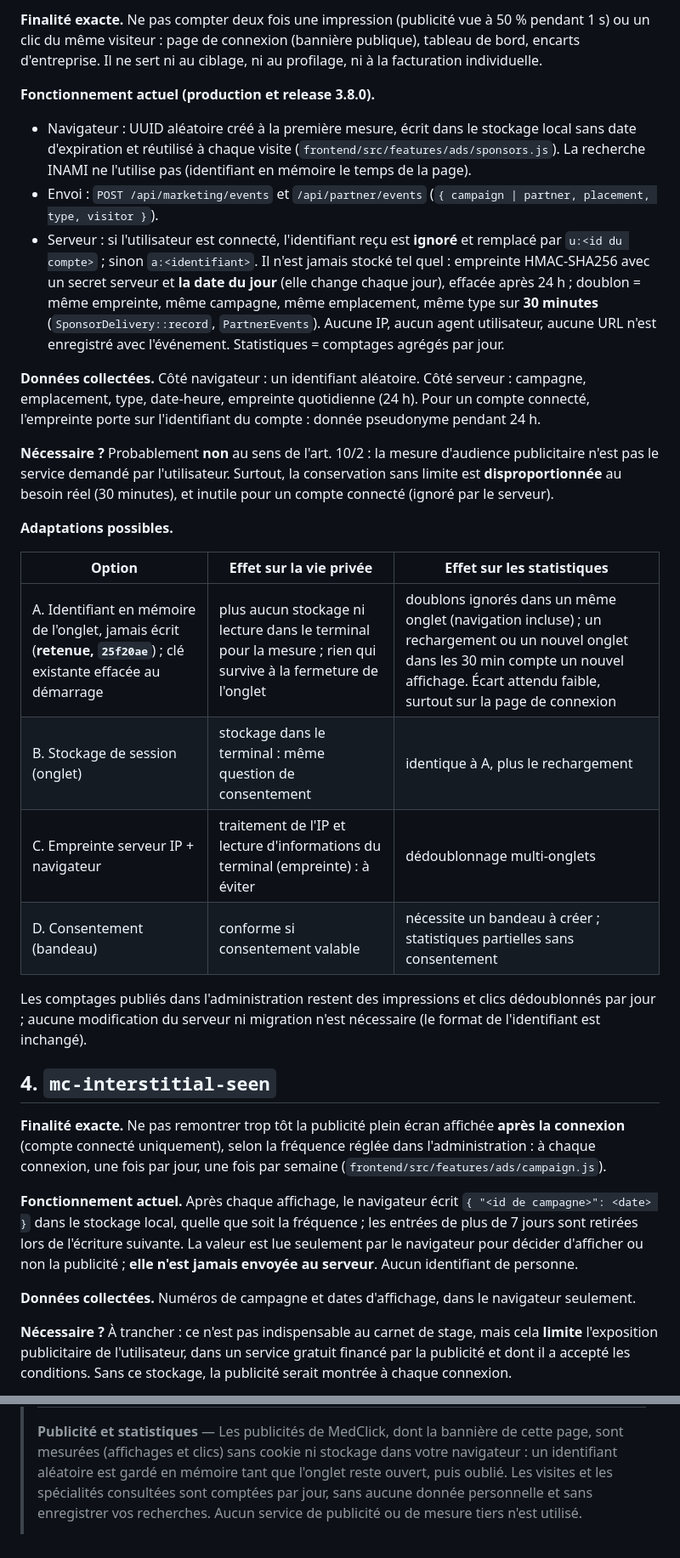
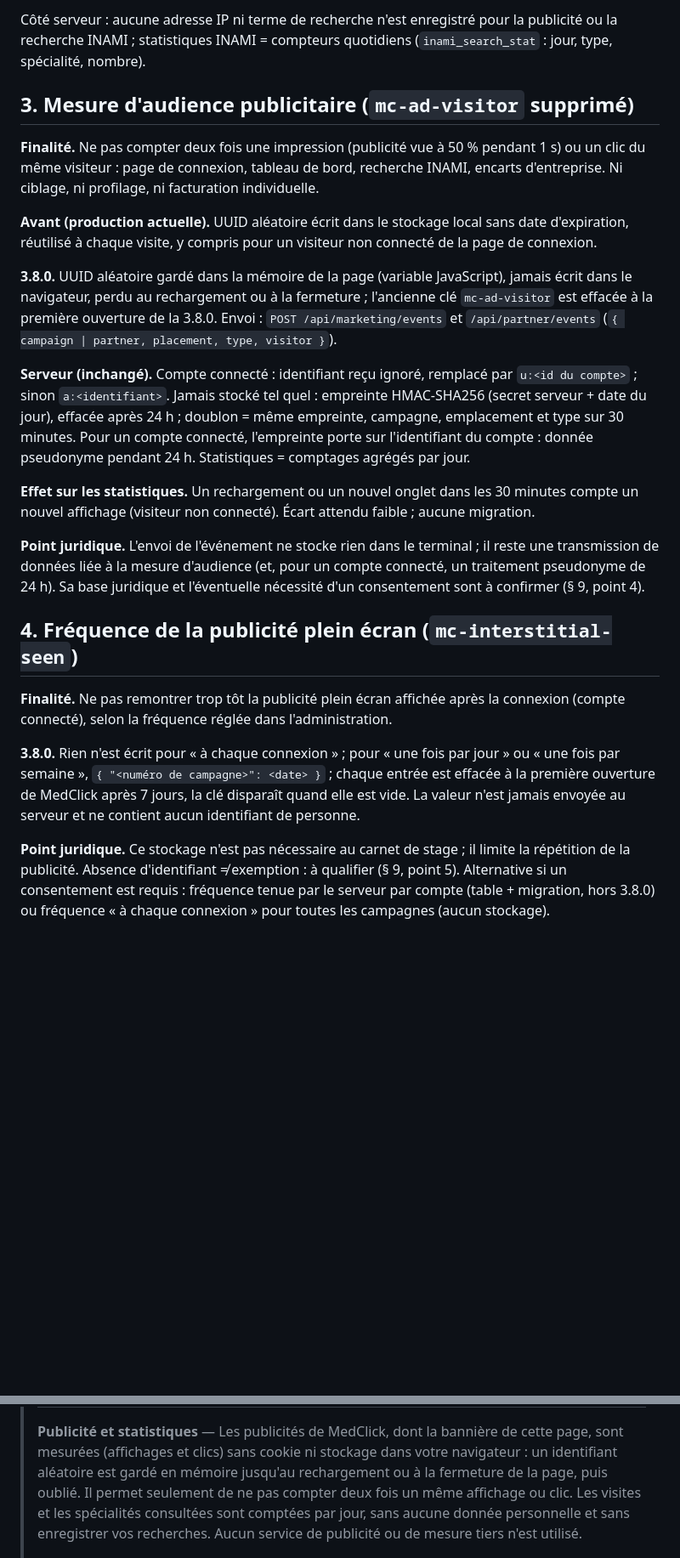
Before and after one commit to Sftaita/medclick-backend, a Markdown page: docs/MEP-3.8.0-COOKIES.md, 2 parts joined by grey strips. Shown at 85% size. Rendered like a GitHub page; blank space fills up the shorter version.

```diff
--- a/docs/MEP-3.8.0-COOKIES.md
+++ b/docs/MEP-3.8.0-COOKIES.md
@@ -33,56 +39,48 @@ champ technique de l'art. 5(3) de la directive « vie privée et communications
 
-**Finalité exacte.** Ne pas compter deux fois une impression (publicité vue à 50 % pendant 1 s) ou
-un clic du même visiteur : page de connexion (bannière publique), tableau de bord, encarts
-d'entreprise. Il ne sert ni au ciblage, ni au profilage, ni à la facturation individuelle.
+Côté serveur : aucune adresse IP ni terme de recherche n'est enregistré pour la publicité ou la
+recherche INAMI ; statistiques INAMI = compteurs quotidiens (`inami_search_stat` : jour, type,
+spécialité, nombre).
 
-**Fonctionnement actuel (production et release 3.8.0).**
-- Navigateur : UUID aléatoire créé à la première mesure, écrit dans le stockage local sans date
-  d'expiration et réutilisé à chaque visite (`frontend/src/features/ads/sponsors.js`). La recherche
-  INAMI ne l'utilise pas (identifiant en mémoire le temps de la page).
-- Envoi : `POST /api/marketing/events` et `/api/partner/events` (`{ campaign | partner, placement, type, visitor }`).
-- Serveur : si l'utilisateur est connecté, l'identifiant reçu est **ignoré** et remplacé par
-  `u:<id du compte>` ; sinon `a:<identifiant>`. Il n'est jamais stocké tel quel : empreinte
-  HMAC-SHA256 avec un secret serveur et **la date du jour** (elle change chaque jour), effacée
-  après 24 h ; doublon = même empreinte, même campagne, même emplacement, même type sur **30 minutes**
-  (`SponsorDelivery::record`, `PartnerEvents`). Aucune IP, aucun agent utilisateur, aucune URL
-  n'est enregistré avec l'événement. Statistiques = comptages agrégés par jour.
+## 3. Mesure d'audience publicitaire (`mc-ad-visitor` supprimé)
 
-**Données collectées.** Côté navigateur : un identifiant aléatoire. Côté serveur : campagne,
-emplacement, type, date-heure, empreinte quotidienne (24 h). Pour un compte connecté, l'empreinte
-porte sur l'identifiant du compte : donnée pseudonyme pendant 24 h.
+**Finalité.** Ne pas compter deux fois une impression (publicité vue à 50 % pendant 1 s) ou un clic
+du même visiteur : page de connexion, tableau de bord, recherche INAMI, encarts d'entreprise. Ni
+ciblage, ni profilage, ni facturation individuelle.
 
-**Nécessaire ?** Probablement **non** au sens de l'art. 10/2 : la mesure d'audience publicitaire
-n'est pas le service demandé par l'utilisateur. Surtout, la conservation sans limite est
-**disproportionnée** au besoin réel (30 minutes), et inutile pour un compte connecté (ignoré par le
-serveur).
+**Avant (production actuelle).** UUID aléatoire écrit dans le stockage local sans date d'expiration,
+réutilisé à chaque visite, y compris pour un visiteur non connecté de la page de connexion.
 
-**Adaptations possibles.**
+**3.8.0.** UUID aléatoire gardé dans la mémoire de la page (variable JavaScript), jamais écrit dans
+le navigateur, perdu au rechargement ou à la fermeture ; l'ancienne clé `mc-ad-visitor` est
+effacée à la première ouverture de la 3.8.0. Envoi : `POST /api/marketing/events` et
+`/api/partner/events` (`{ campaign | partner, placement, type, visitor }`).
 
-| Option | Effet sur la vie privée | Effet sur les statistiques |
-|---|---|---|
-| A. Identifiant en mémoire de l'onglet, jamais écrit (**retenue, `25f20ae`**) ; clé existante effacée au démarrage | plus aucun stockage ni lecture dans le terminal pour la mesure ; rien qui survive à la fermeture de l'onglet | doublons ignorés dans un même onglet (navigation incluse) ; un rechargement ou un nouvel onglet dans les 30 min compte un nouvel affichage. Écart attendu faible, surtout sur la page de connexion |
-| B. Stockage de session (onglet) | stockage dans le terminal : même question de consentement | identique à A, plus le rechargement |
-| C. Empreinte serveur IP + navigateur | traitement de l'IP et lecture d'informations du terminal (empreinte) : à éviter | dédoublonnage multi-onglets |
-| D. Consentement (bandeau) | conforme si consentement valable | nécessite un bandeau à créer ; statistiques partielles sans consentement |
+**Serveur (inchangé).** Compte connecté : identifiant reçu ignoré, remplacé par `u:<id du compte>` ;
+sinon `a:<identifiant>`. Jamais stocké tel quel : empreinte HMAC-SHA256 (secret serveur + date du
+jour), effacée après 24 h ; doublon = même empreinte, campagne, emplacement et type sur 30 minutes.
+Pour un compte connecté, l'empreinte porte sur l'identifiant du compte : donnée pseudonyme pendant
+24 h. Statistiques = comptages agrégés par jour.
 
-Les comptages publiés dans l'administration restent des impressions et clics dédoublonnés par jour ;
-aucune modification du serveur ni migration n'est nécessaire (le format de l'identifiant est
-inchangé).
+**Effet sur les statistiques.** Un rechargement ou un nouvel onglet dans les 30 minutes compte un
+nouvel affichage (visiteur non connecté). Écart attendu faible ; aucune migration.
 
-## 4. `mc-interstitial-seen`
+**Point juridique.** L'envoi de l'événement ne stocke rien dans le terminal ; il reste une
+transmission de données liée à la mesure d'audience (et, pour un compte connecté, un traitement
+pseudonyme de 24 h). Sa base juridique et l'éventuelle nécessité d'un consentement sont à confirmer
+(§ 9, point 4).
 
-**Finalité exacte.** Ne pas remontrer trop tôt la publicité plein écran affichée **après la
-connexion** (compte connecté uniquement), selon la fréquence réglée dans l'administration :
-à chaque connexion, une fois par jour, une fois par semaine (`frontend/src/features/ads/campaign.js`).
+## 4. Fréquence de la publicité plein écran (`mc-interstitial-seen`)
 
-**Fonctionnement actuel.** Après chaque affichage, le navigateur écrit `{ "<id de campagne>": <date> }`
-dans le stockage local, quelle que soit la fréquence ; les entrées de plus de 7 jours sont retirées
-lors de l'écriture suivante. La valeur est lue seulement par le navigateur pour décider d'afficher
-ou non la publicité ; **elle n'est jamais envoyée au serveur**. Aucun identifiant de personne.
+**Finalité.** Ne pas remontrer trop tôt la publicité plein écran affichée après la connexion
+(compte connecté), selon la fréquence réglée dans l'administration.
 
-**Données collectées.** Numéros de campagne et dates d'affichage, dans le navigateur seulement.
+**3.8.0.** Rien n'est écrit pour « à chaque connexion » ; pour « une fois par jour » ou « une fois
+par semaine », `{ "<numéro de campagne>": <date> }` ; chaque entrée est effacée à la première
+ouverture de MedClick après 7 jours, la clé disparaît quand elle est vide. La valeur n'est jamais
+envoyée au serveur et ne contient aucun identifiant de personne.
 
-**Nécessaire ?** À trancher : ce n'est pas indispensable au carnet de stage, mais cela **limite**
-l'exposition publicitaire de l'utilisateur, dans un service gratuit financé par la publicité et
-dont il a accepté les conditions. Sans ce stockage, la publicité serait montrée à chaque connexion.
+**Point juridique.** Ce stockage n'est pas nécessaire au carnet de stage ; il limite la répétition
+de la publicité. Absence d'identifiant ≠ exemption : à qualifier (§ 9, point 5). Alternative si un
+consentement est requis : fréquence tenue par le serveur par compte (table + migration, hors 3.8.0)
+ou fréquence « à chaque connexion » pour toutes les campagnes (aucun stockage).
 
@@ -116,7 +99,8 @@ mention « le temps de la page ».
 >
 > **Publicité et statistiques** — Les publicités de MedClick, dont la bannière de cette page, sont
 > mesurées (affichages et clics) sans cookie ni stockage dans votre navigateur : un identifiant
-> aléatoire est gardé en mémoire tant que l'onglet reste ouvert, puis oublié. Les visites et les
+> aléatoire est gardé en mémoire jusqu'au rechargement ou à la fermeture de la page, puis oublié. Il
+> permet seulement de ne pas compter deux fois un même affichage ou clic. Les visites et les
 > spécialités consultées sont comptées par jour, sans aucune donnée personnelle et sans enregistrer
 > vos recherches. Aucun service de publicité ou de mesure tiers n'est utilisé.
 >
```
Also changed, not shown: other parts of docs/MEP-3.8.0-COOKIES.md (+139 -90 lines), docs/MEP-3.8.0.md (+6 -4 lines).
